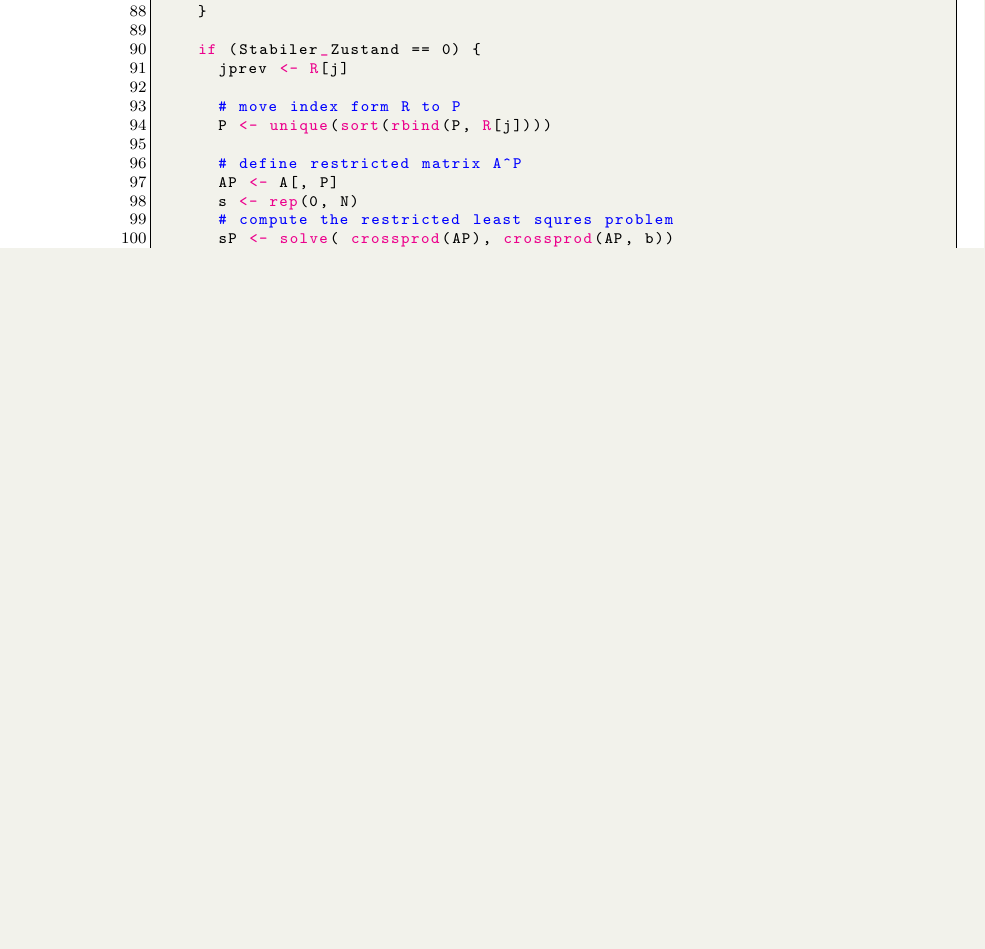
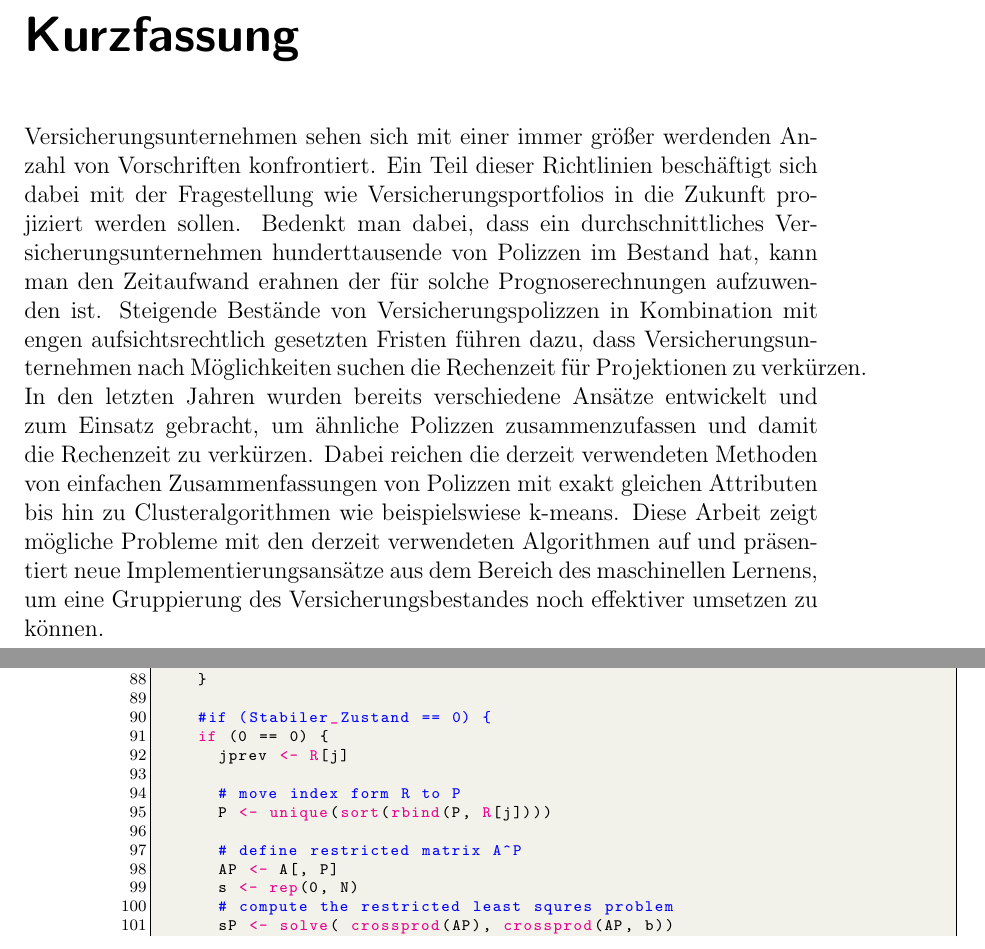
Before and after one commit to r-Files/Masterarbeit, a LaTeX thesis (main_document.tex, which reads Code/NNLS/NNLS_default.R, abstract_german.tex): part of page 64 of 71 before the commit and two parts of pages 7 and 66 of 73 after it, the two joined at a grey line, cut at the place of the change, the shorter picture padded with empty space. Compiled offline with pdfLaTeX; an older LaTeX class or package is replaced by its successor.

Commit message:
add abstract in german

```diff
--- a/Code/NNLS/NNLS_default.R
+++ b/Code/NNLS/NNLS_default.R
@@ -84,10 +84,11 @@ nnls_VMF <- function(A, b, Modellpunkte = 0, Fehlertol = 1e-10, MainloopMax = 10
     # if the new candidate is the same as in the last iteration of the loop
     # a stable state is reached and the optimization is finished
     if (R[j] == jprev) {
-      Stabiler_Zustand <- 1
+      #Stabiler_Zustand <- 1
     }
 
-    if (Stabiler_Zustand == 0) {
+    #if (Stabiler_Zustand == 0) {
+    if (0 == 0) {
       jprev <- R[j]
 
       # move index form R to P
--- /dev/null
+++ b/abstract_german.tex
@@ -0,0 +1,10 @@
+%% ========================================================================
+%%							Abstract
+%% ========================================================================
+
+
+\chapter*{Kurzfassung}
+\label{cha:kurzfassung}
+
+
+Versicherungsunternehmen sehen sich mit einer immer größer werdenden Anzahl von Vorschriften konfrontiert. Ein Teil dieser Richtlinien beschäftigt sich dabei mit der Fragestellung wie Versicherungsportfolios in die Zukunft projiziert werden sollen. Bedenkt man dabei, dass ein durchschnittliches Versicherungsunternehmen hunderttausende von Polizzen im Bestand hat, kann man den Zeitaufwand erahnen der für solche Prognoserechnungen aufzuwenden ist. Steigende Bestände von Versicherungspolizzen in Kombination mit engen aufsichtsrechtlich gesetzten Fristen führen dazu, dass Versicherungsunternehmen nach Möglichkeiten suchen die Rechenzeit für Projektionen zu verkürzen. In den letzten Jahren wurden bereits verschiedene Ansätze entwickelt und zum Einsatz gebracht, um ähnliche Polizzen zusammenzufassen und damit die Rechenzeit zu verkürzen. Dabei reichen die derzeit verwendeten Methoden von einfachen Zusammenfassungen von Polizzen mit exakt gleichen Attributen bis hin zu Clusteralgorithmen wie beispielswiese k-means. Diese Arbeit zeigt mögliche Probleme mit den derzeit verwendeten Algorithmen auf und präsentiert neue Implementierungsansätze aus dem Bereich des maschinellen Lernens, um eine Gruppierung des Versicherungsbestandes noch effektiver umsetzen zu können.
--- a/main_document.tex
+++ b/main_document.tex
@@ -75,6 +75,8 @@
 %% include the abstract without chapter number but include it on table of contents:
 \addcontentsline{toc}{chapter}{Abstract}
 \include{abstract}					%% inlcude abstract
+\addcontentsline{toc}{chapter}{Kurzfassung}
+\include{abstract_german}			%% inlcude abstract
 
 \tableofcontents					%% inlcude table of contents
 \listoffigures						%% inlcude table of figures
```
Also changed, not shown: main_document.pdf.
